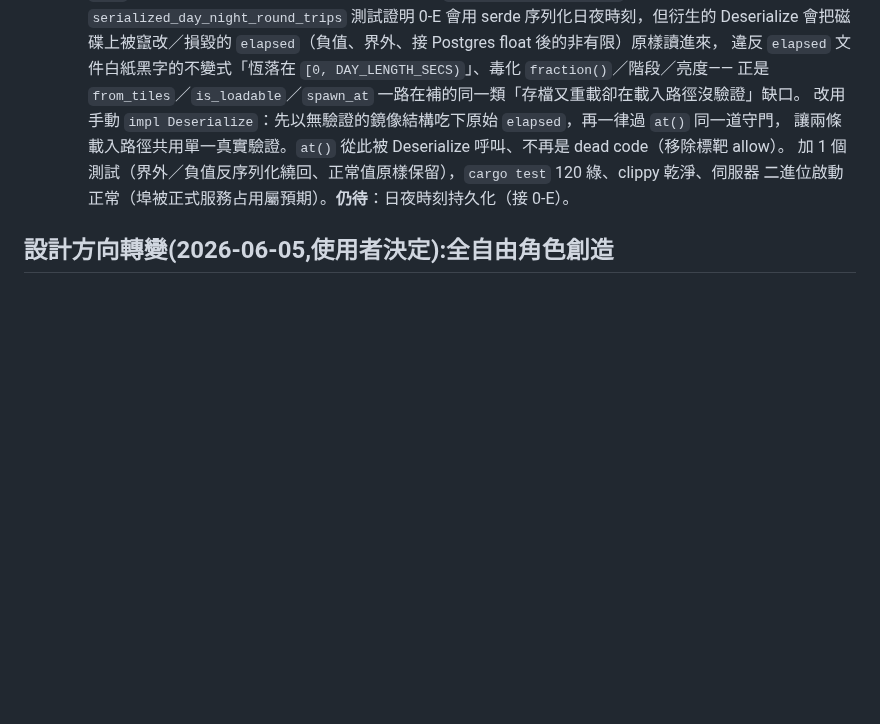
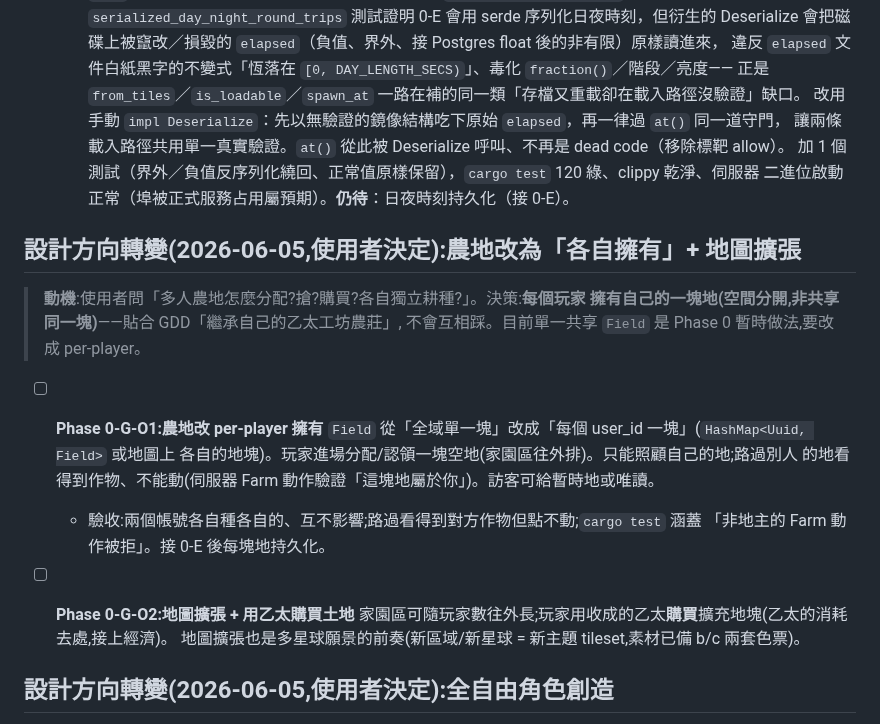
Before and after one commit to ShihShihDer/ButFun, a Markdown page: docs/BACKLOG.md, the part around the change. GitHub-like rendering; blank space fills up the shorter version.

Commit message:
plan: 農地改 per-player 擁有 + 地圖擴張/乙太購地(使用者決策)
回應使用者「多人農地怎麼分配?搶?購買?各自獨立?」:決定每玩家擁有自己一塊地
(空間分開、非共享),貼合 GDD「繼承自己的工坊農莊」。新增 BACKLOG:
- Phase 0-G-O1:Field 從全域單一塊改 per-player(HashMap<Uuid,Field>),只能種
  自己的、伺服器驗證地主、路過唯讀
- Phase 0-G-O2:地圖擴張 + 用乙太購買土地(乙太消耗去處、多星球前奏,b/c tileset 已備)

```diff
--- a/docs/BACKLOG.md
+++ b/docs/BACKLOG.md
@@ -307,6 +307,23 @@
     加 1 個測試（界外／負值反序列化繞回、正常值原樣保留），`cargo test` 120 綠、clippy 乾淨、伺服器
     二進位啟動正常（埠被正式服務占用屬預期）。**仍待**：日夜時刻持久化（接 0-E）。
 
+## 設計方向轉變(2026-06-05,使用者決定):農地改為「各自擁有」+ 地圖擴張
+
+> **動機**:使用者問「多人農地怎麼分配?搶?購買?各自獨立耕種?」。決策:**每個玩家
+> 擁有自己的一塊地(空間分開,非共享同一塊)**——貼合 GDD「繼承自己的乙太工坊農莊」,
+> 不會互相踩。目前單一共享 `Field` 是 Phase 0 暫時做法,要改成 per-player。
+
+- [ ] **Phase 0-G-O1:農地改 per-player 擁有**
+  `Field` 從「全域單一塊」改成「每個 user_id 一塊」(`HashMap<Uuid, Field>` 或地圖上
+  各自的地塊)。玩家進場分配/認領一塊空地(家園區往外排)。只能照顧自己的地;路過別人
+  的地看得到作物、不能動(伺服器 Farm 動作驗證「這塊地屬於你」)。訪客可給暫時地或唯讀。
+  - 驗收:兩個帳號各自種各自的、互不影響;路過看得到對方作物但點不動;`cargo test` 涵蓋
+    「非地主的 Farm 動作被拒」。接 0-E 後每塊地持久化。
+
+- [ ] **Phase 0-G-O2:地圖擴張 + 用乙太購買土地**
+  家園區可隨玩家數往外長;玩家用收成的乙太**購買**擴充地塊(乙太的消耗去處,接上經濟)。
+  地圖擴張也是多星球願景的前奏(新區域/新星球 = 新主題 tileset,素材已備 b/c 兩套色票)。
+
 ## 設計方向轉變(2026-06-05,使用者決定):全自由角色創造
 
 > **動機**:使用者目標是「**後 AI 時代,大家 VR/AR 直接進入遊戲,自由決定樣子去遊玩**」。
```
